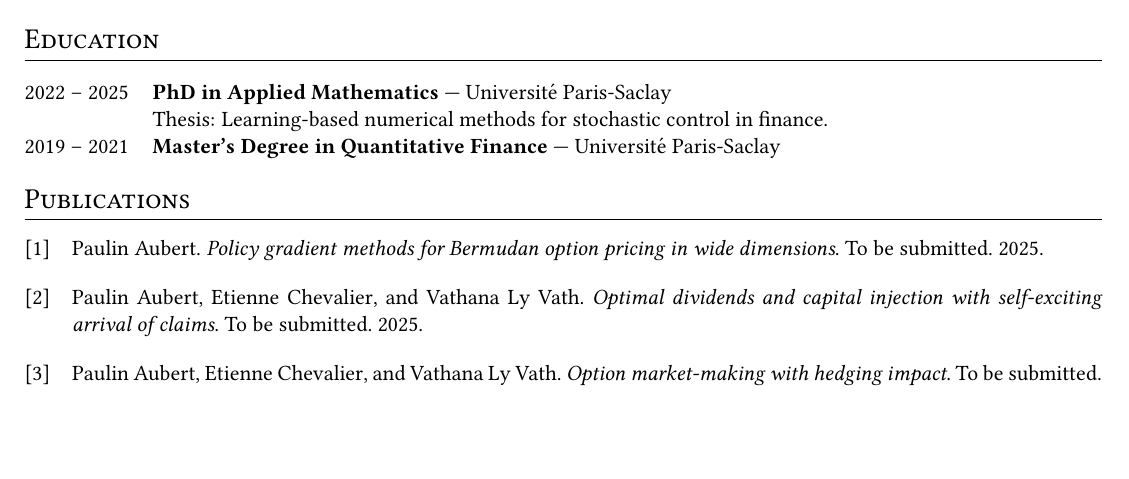
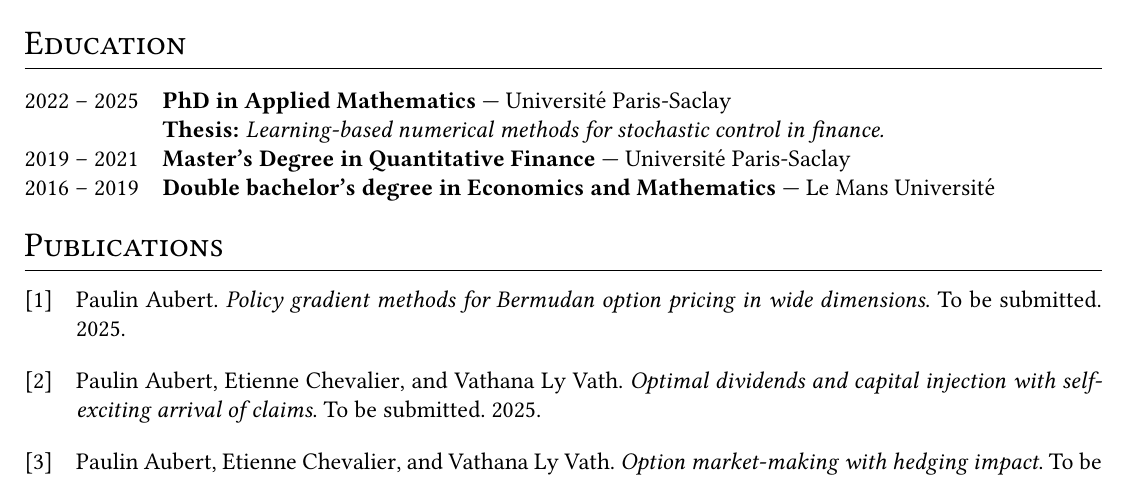
Before and after one commit to apolain/MyResume, a LaTeX CV (cv.tex): part of the page before the commit and part of page 1 of 2 after it, cut so that both start at the same text, the shorter picture padded with empty space. Compiled offline with pdfLaTeX.

Commit message:
add double bachelor's degree

```diff
--- a/cv.tex
+++ b/cv.tex
@@ -1,4 +1,4 @@
-\documentclass[a4paper,11pt]{article}
+\documentclass[a4paper,12pt]{article}
 \usepackage{libertinus}
 %----------------------------------------------------------------------------------------
 %	PACKAGES
@@ -125,8 +125,9 @@
 	\section{Education}
 	\begin{tabularx}{\linewidth}{@{}l X@{}}
 		2022 -- 2025 & \textbf{PhD in Applied Mathematics} — Université Paris-Saclay \\
-		& Thesis: Learning-based numerical methods for stochastic control in finance. \\
-		2019 -- 2021 & \textbf{Master’s Degree in Quantitative Finance} — Université Paris-Saclay
+		& \textbf{Thesis:} \textit{Learning-based numerical methods for stochastic control in finance.} \\
+		2019 -- 2021 & \textbf{Master’s Degree in Quantitative Finance} — Université Paris-Saclay \\
+		2016 -- 2019 & \textbf{Double bachelor’s degree in Economics and Mathematics} — Le Mans Université
 	\end{tabularx}
 
 %----------------------------------------------------------------------------------------
```
Also changed, not shown: cv.pdf.
